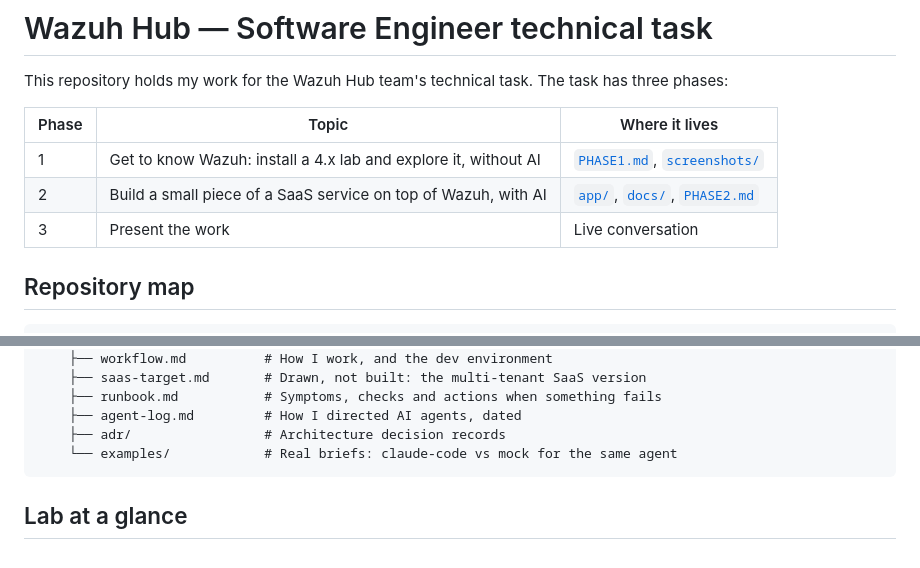
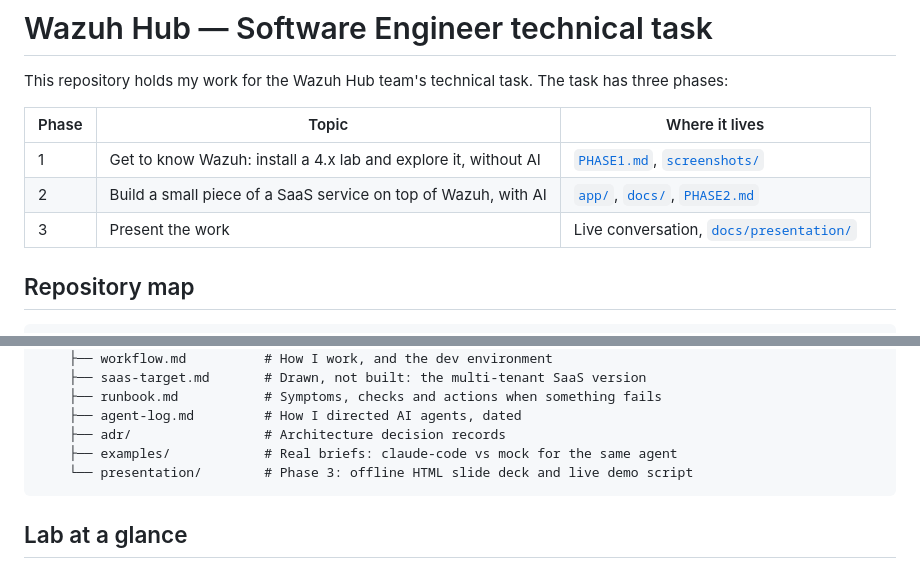
Before and after one commit to danibarranqueroo/wazuh-hub-task, a Markdown page: README.md, 2 parts joined by grey strips. GitHub-like rendering.

Commit message:
docs: add the presentation folder to the README map
Co-Authored-By: Claude Opus 5.5 <noreply@anthropic.com>

````diff
--- a/README.md
+++ b/README.md
@@ -6,7 +6,7 @@ This repository holds my work for the Wazuh Hub team's technical task. The task
 |---|---|---|
 | 1 | Get to know Wazuh: install a 4.x lab and explore it, without AI | [`PHASE1.md`](PHASE1.md), [`screenshots/`](screenshots/) |
 | 2 | Build a small piece of a SaaS service on top of Wazuh, with AI | [`app/`](app/), [`docs/`](docs/), [`PHASE2.md`](PHASE2.md) |
-| 3 | Present the work | Live conversation |
+| 3 | Present the work | Live conversation, [`docs/presentation/`](docs/presentation/) |
 
 ## Repository map
 
@@ -31,7 +31,8 @@ This repository holds my work for the Wazuh Hub team's technical task. The task
     ├── runbook.md           # Symptoms, checks and actions when something fails
     ├── agent-log.md         # How I directed AI agents, dated
     ├── adr/                 # Architecture decision records
-    └── examples/            # Real briefs: claude-code vs mock for the same agent
+    ├── examples/            # Real briefs: claude-code vs mock for the same agent
+    └── presentation/        # Phase 3: offline HTML slide deck and live demo script
 ```
 
 ## Lab at a glance
````
